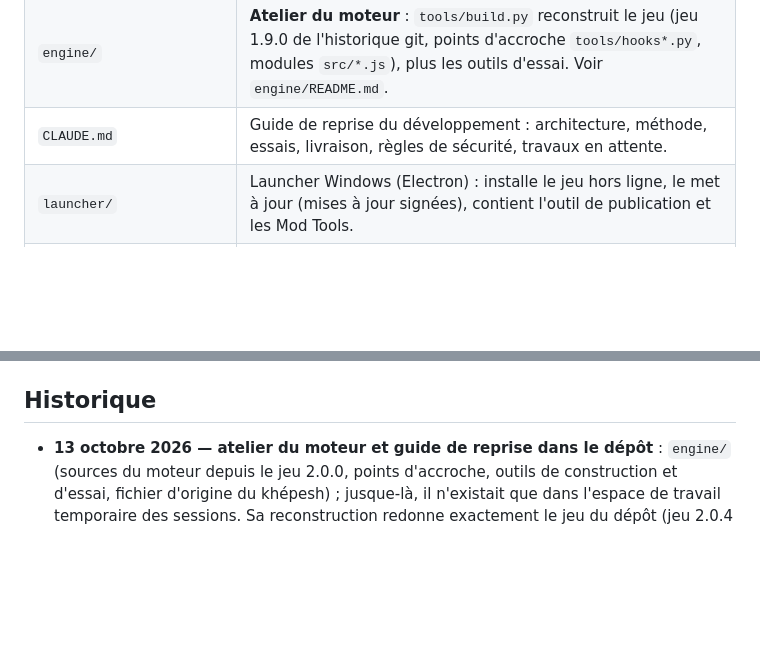
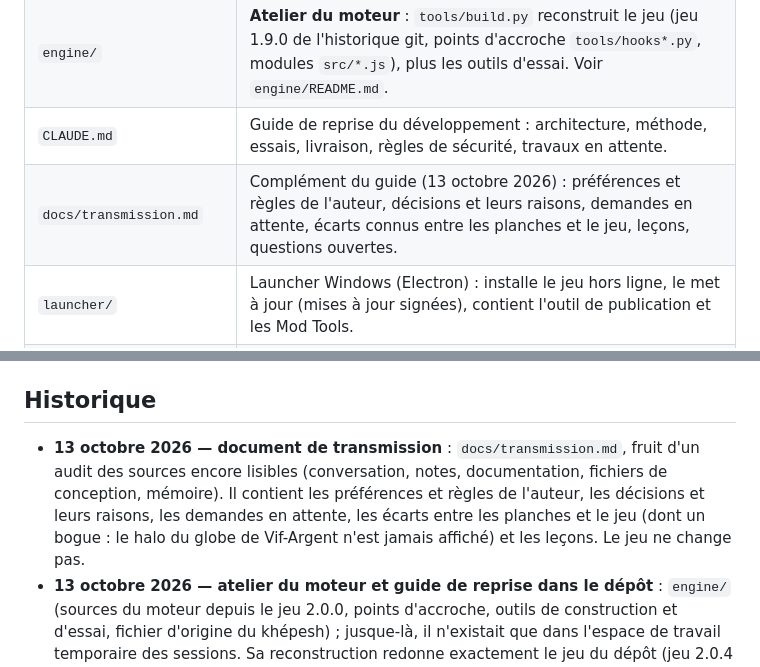
Before and after one commit to anthonycharn904-star/Zombie-Survival, a Markdown page: README.md, 2 parts joined by grey strips. Drawn GitHub-style; blank space fills up the shorter version.

```diff
--- a/README.md
+++ b/README.md
@@ -16,6 +16,7 @@ C'est le seul passage par GitHub. Ensuite, le launcher installe lui-même chaque
 | `game/zombie-survival.html` | **Le jeu.** Version navigateur, un seul fichier. La version actuelle est dans `GAME_VERSION`. Il contient aussi le moteur des cartes et la bibliothèque de textures et d'objets utilisée par les Mod Tools. Depuis le jeu 2.0.0, il est **construit** par `engine/` : on ne le modifie plus à la main. |
 | `engine/` | **Atelier du moteur** : `tools/build.py` reconstruit le jeu (jeu 1.9.0 de l'historique git, points d'accroche `tools/hooks*.py`, modules `src/*.js`), plus les outils d'essai. Voir `engine/README.md`. |
 | `CLAUDE.md` | Guide de reprise du développement : architecture, méthode, essais, livraison, règles de sécurité, travaux en attente. |
+| `docs/transmission.md` | Complément du guide (13 octobre 2026) : préférences et règles de l'auteur, décisions et leurs raisons, demandes en attente, écarts connus entre les planches et le jeu, leçons, questions ouvertes. |
 | `launcher/` | Launcher Windows (Electron) : installe le jeu hors ligne, le met à jour (mises à jour signées), contient l'outil de publication et les Mod Tools. |
 | `launcher/src/modtools/` | **Mod Tools** : l'éditeur de cartes, réservé à l'auteur (voir plus bas). Il n'est pas dans le jeu des joueurs. |
 
@@ -478,6 +479,7 @@ Les sources d'origine n'existaient que dans un espace de travail temporaire. Ce
 
 ## Historique
 
+- **13 octobre 2026 — document de transmission** : `docs/transmission.md`, fruit d'un audit des sources encore lisibles (conversation, notes, documentation, fichiers de conception, mémoire). Il contient les préférences et règles de l'auteur, les décisions et leurs raisons, les demandes en attente, les écarts entre les planches et le jeu (dont un bogue : le halo du globe de Vif-Argent n'est jamais affiché) et les leçons. Le jeu ne change pas.
 - **13 octobre 2026 — atelier du moteur et guide de reprise dans le dépôt** : `engine/` (sources du moteur depuis le jeu 2.0.0, points d'accroche, outils de construction et d'essai, fichier d'origine du khépesh) ; jusque-là, il n'existait que dans l'espace de travail temporaire des sessions. Sa reconstruction redonne exactement le jeu du dépôt (jeu 2.0.4 construction 1, `496ed859…9dda`). `CLAUDE.md` à la racine : architecture, méthode, essais, livraison, règles. Le jeu n'est plus recopié dans le Projet claude.ai (place limitée) ; la référence est ce dépôt.
 - **13 octobre 2026 — jeu 2.0.4 refait (khépesh) et launcher 1.3.3 refait** : **khépesh** de Khamsin (voir « Khépesh (Khamsin, jeu 2.0.4) »), fait d'après le fichier d'Anthony : arme de corps-à-corps du désert (Khamsin, ses copies, le Désert vierge) à la place du couteau ; épée-faucille de bronze, bras ganté, traînée, sang, saignement, flaques, 10 sons ; touché sur 3 zombies au plus (150, 113 et 75 dégâts, saignement de la moitié en 4 s) et raté ; règles du jeu ajoutées (murs, étage, Rôdeur), vue immobile, son dans le volume du jeu, reflets du bronze calculés d'avance. Le couteau reste celui des autres cartes. Construction 1 du jeu 2.0.4 (`GAME_BUILD`) : le launcher 1.3.3 refait remplace le 2.0.4 du premier launcher 1.3.3. Essai de bout en bout `launcher/e2e/khepesh.e2e.js`. Mêmes numéros de version.
 - **13 octobre 2026 — launcher 1.3.3 et jeu 2.0.4** : **outils à la manière de Radiant** dans les Mod Tools (voir « Flèches, vue XY et bibliothèques ») : flèches sur la sélection dans la 3D (déplacer, tourner, taille), vue XY du plan (fond gris, règles en mètres, grille au pas de la pose, noms), navigateurs de textures et de modèles (recherche, filtres, favoris, vignettes faites à la demande), et des bibliothèques bien plus grandes : 4 528 textures (178 avant ; 63 lumineuses) et 5 757 modèles (212 avant), générés par familles, variantes et états. Jeu 2.0.4 : interface 9 des Mod Tools (`ZS.LIB_FACETS`, `ZS.textureThumbRaw`, `ZS.libStats`, métadonnées des textures et des modèles) ; textures lumineuses (carte émissive) ; une carte qui n'utilise pas ces textures ni ces modèles se joue comme avant. Le jeu 2.0.4 contient aussi le 2.0.3 refait (surfaces du décor, intérieur des pyramides), jamais publié. Essai de bout en bout `launcher/e2e/modtools-biblio.e2e.js`.
```
Also changed, not shown: CLAUDE.md (+14 -3 lines), docs/transmission.md (added, +321 -0 lines).
